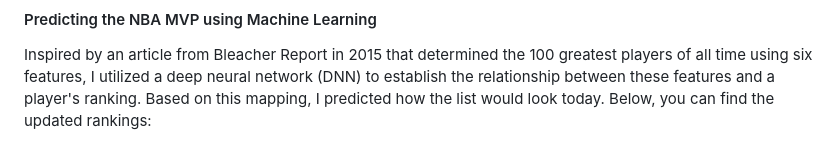
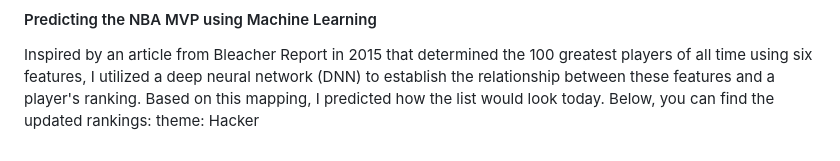
Before and after one commit to ekatenkorang/ekatenkorang.github.io, a Markdown page: README.md, the part around the change. GitHub-like rendering.

```diff
--- a/README.md
+++ b/README.md
@@ -26,3 +26,4 @@ In this project, I designed and implemented a machine learning algorithm to clas
 #### Predicting the NBA MVP using Machine Learning
 
 Inspired by an article from Bleacher Report in 2015 that determined the 100 greatest players of all time using six features, I utilized a deep neural network (DNN) to establish the relationship between these features and a player's ranking. Based on this mapping, I predicted how the list would look today. Below, you can find the updated rankings:
+theme: Hacker
```
